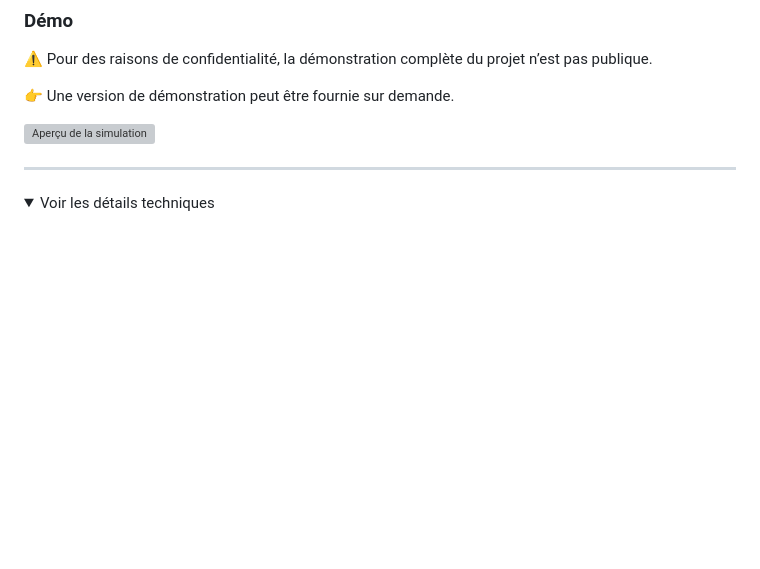
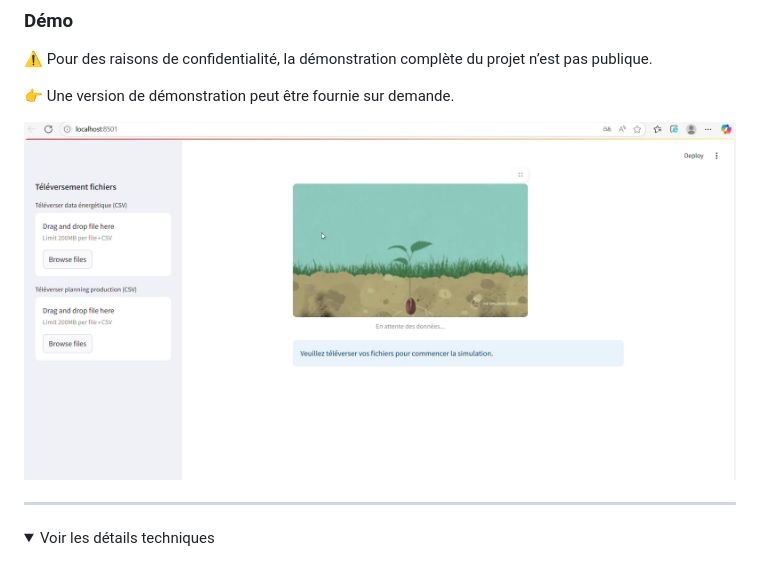
Before and after one commit to Lydiab8/Lydia-bouaoudia.github.io, a Markdown page: index.md, the part around the change. Rendered like a GitHub page; folded sections open; blank space fills up the shorter version; grey boxes are pictures that could not be loaded.

Commit message:
Update simulation preview image path in index.md

```diff
--- a/index.md
+++ b/index.md
@@ -80,7 +80,7 @@ Travail réalisé en **forte autonomie** dans un contexte peu structuré au dép
 
 👉 Une version de démonstration peut être fournie sur demande.
 
-[![Aperçu de la simulation](videos/thumbnail.png)](videos/Bouaoudia_simulation_green_factory.mp4)
+[![Aperçu de la simulation](images/vlcsnap-2026-04-29-14h26m10s604.png)](videos/Bouaoudia_simulation_green_factory.mp4)
 
 ---
 
```
